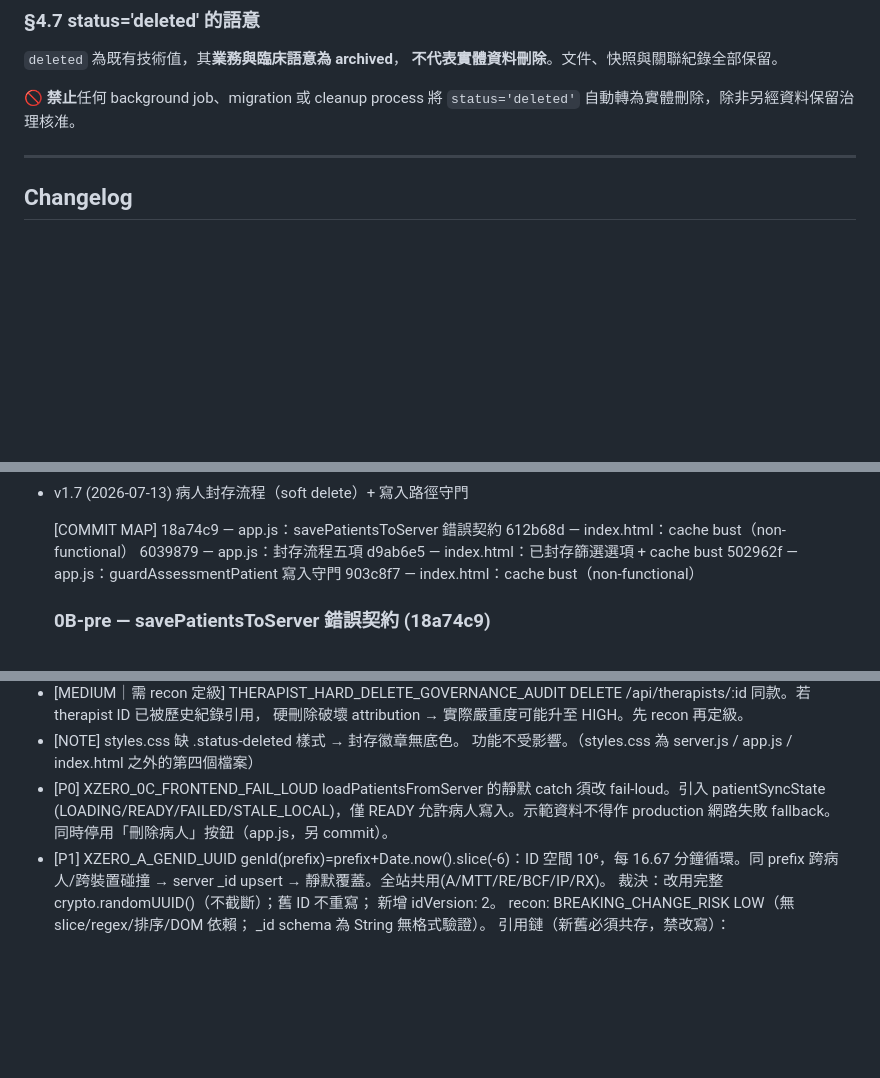
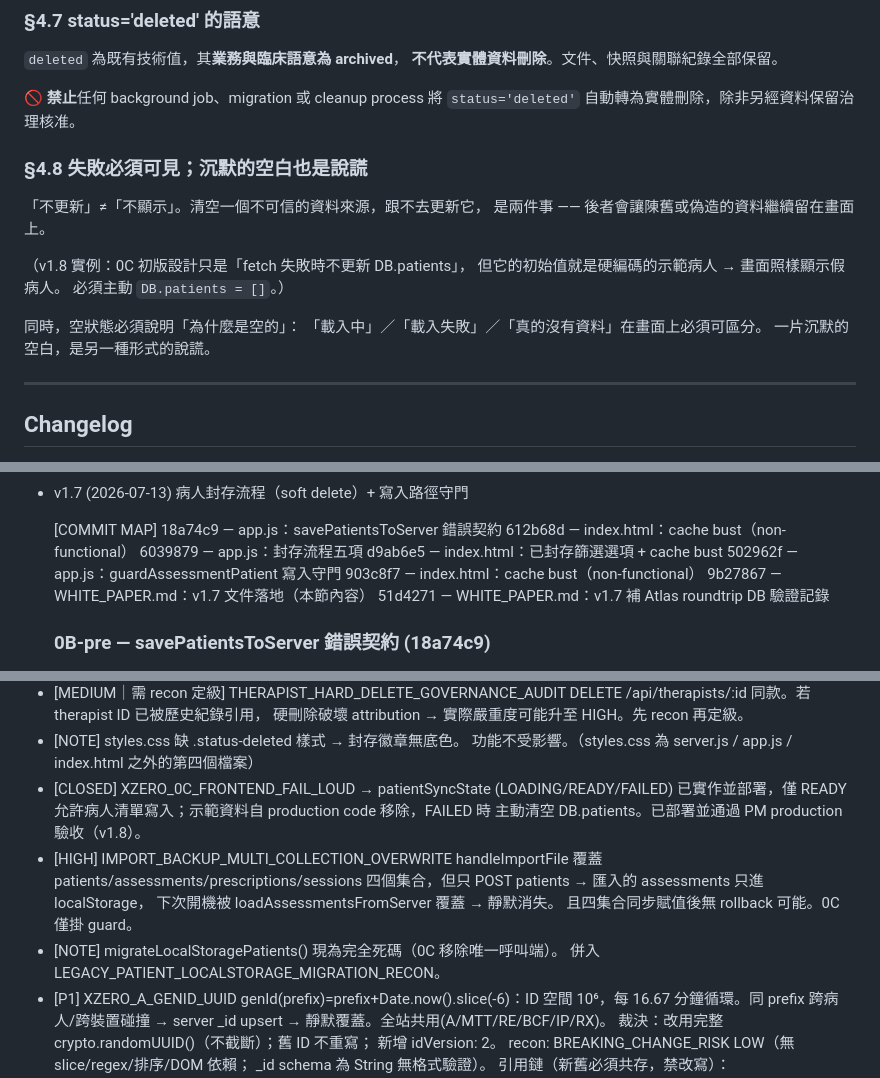
Before and after one commit to forkarlli/brain-rehab, a Markdown page: WHITE_PAPER.md, 3 parts joined by grey strips. GitHub-like rendering; blank space fills up the shorter version.

```diff
--- a/WHITE_PAPER.md
+++ b/WHITE_PAPER.md
@@ -146,6 +146,18 @@ patient-status 驗證列為後續 defense-in-depth（見 Open Items）。
 
 🚫 **禁止**任何 background job、migration 或 cleanup process
 將 `status='deleted'` 自動轉為實體刪除，除非另經資料保留治理核准。
+
+### §4.8 失敗必須可見；沉默的空白也是說謊
+「不更新」≠「不顯示」。清空一個不可信的資料來源，跟不去更新它，
+是兩件事 —— 後者會讓陳舊或偽造的資料繼續留在畫面上。
+
+（v1.8 實例：0C 初版設計只是「fetch 失敗時不更新 DB.patients」，
+但它的初始值就是硬編碼的示範病人 → 畫面照樣顯示假病人。
+必須主動 `DB.patients = []`。）
+
+同時，空狀態必須說明「為什麼是空的」：
+「載入中」／「載入失敗」／「真的沒有資料」在畫面上必須可區分。
+一片沉默的空白，是另一種形式的說謊。
 
 ---
 
@@ -297,6 +309,8 @@ patient-status 驗證列為後續 defense-in-depth（見 Open Items）。
   d9ab6e5 — index.html：已封存篩選選項 + cache bust
   502962f — app.js：guardAssessmentPatient 寫入守門
   903c8f7 — index.html：cache bust（non-functional）
+  9b27867 — WHITE_PAPER.md：v1.7 文件落地（本節內容）
+  51d4271 — WHITE_PAPER.md：v1.7 補 Atlas roundtrip DB 驗證記錄
 
   ### 0B-pre — savePatientsToServer 錯誤契約 (18a74c9)
   [BUG] fetch() 對 4xx/5xx **不會 reject**。savePatientsToServer 只
@@ -463,11 +519,17 @@ patient-status 驗證列為後續 defense-in-depth（見 Open Items）。
 - [NOTE] styles.css 缺 .status-deleted 樣式 → 封存徽章無底色。
   功能不受影響。（styles.css 為 server.js / app.js / index.html
   之外的第四個檔案）
-- [P0] XZERO_0C_FRONTEND_FAIL_LOUD
-  loadPatientsFromServer 的靜默 catch 須改 fail-loud。引入
-  patientSyncState (LOADING/READY/FAILED/STALE_LOCAL)，僅 READY
-  允許病人寫入。示範資料不得作 production 網路失敗 fallback。
-  同時停用「刪除病人」按鈕（app.js，另 commit）。
+- [CLOSED] XZERO_0C_FRONTEND_FAIL_LOUD
+  → patientSyncState (LOADING/READY/FAILED) 已實作並部署，僅 READY
+  允許病人清單寫入；示範資料自 production code 移除，FAILED 時
+  主動清空 DB.patients。已部署並通過 PM production 驗收（v1.8）。
+- [HIGH] IMPORT_BACKUP_MULTI_COLLECTION_OVERWRITE
+  handleImportFile 覆蓋 patients/assessments/prescriptions/sessions
+  四個集合，但只 POST patients → 匯入的 assessments 只進 localStorage，
+  下次開機被 loadAssessmentsFromServer 覆蓋 → 靜默消失。
+  且四集合同步賦值後無 rollback 可能。0C 僅掛 guard。
+- [NOTE] migrateLocalStoragePatients() 現為完全死碼（0C 移除唯一呼叫端）。
+  併入 LEGACY_PATIENT_LOCALSTORAGE_MIGRATION_RECON。
 - [P1] XZERO_A_GENID_UUID
   genId(prefix)=prefix+Date.now().slice(-6)：ID 空間 10⁶，每 16.67
   分鐘循環。同 prefix 跨病人/跨裝置碰撞 → server _id upsert →
```
Also changed, not shown: other parts of WHITE_PAPER.md (+68 -1 lines).
